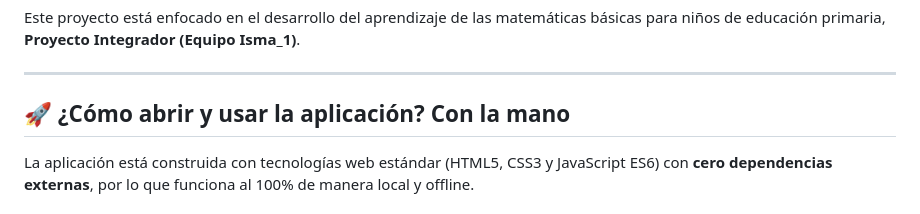
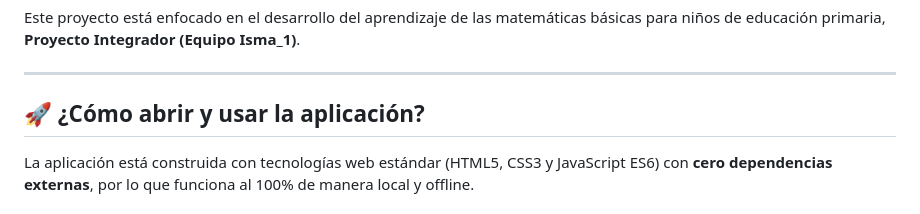
Before and after one commit to alexfloresmorales26-cmyk/Proyecto-Pi, a Markdown page: README.md, the part around the change. Rendered like a GitHub page.

Commit message:
Simplify application usage instructions in README
Removed unnecessary phrase from application usage section.

```diff
--- a/README.md
+++ b/README.md
@@ -4,7 +4,7 @@ Este proyecto está enfocado en el desarrollo del aprendizaje de las matemática
 
 ---
 
-## 🚀 ¿Cómo abrir y usar la aplicación? Con la mano
+## 🚀 ¿Cómo abrir y usar la aplicación?
 
 La aplicación está construida con tecnologías web estándar (HTML5, CSS3 y JavaScript ES6) con **cero dependencias externas**, por lo que funciona al 100% de manera local y offline.
 
```
